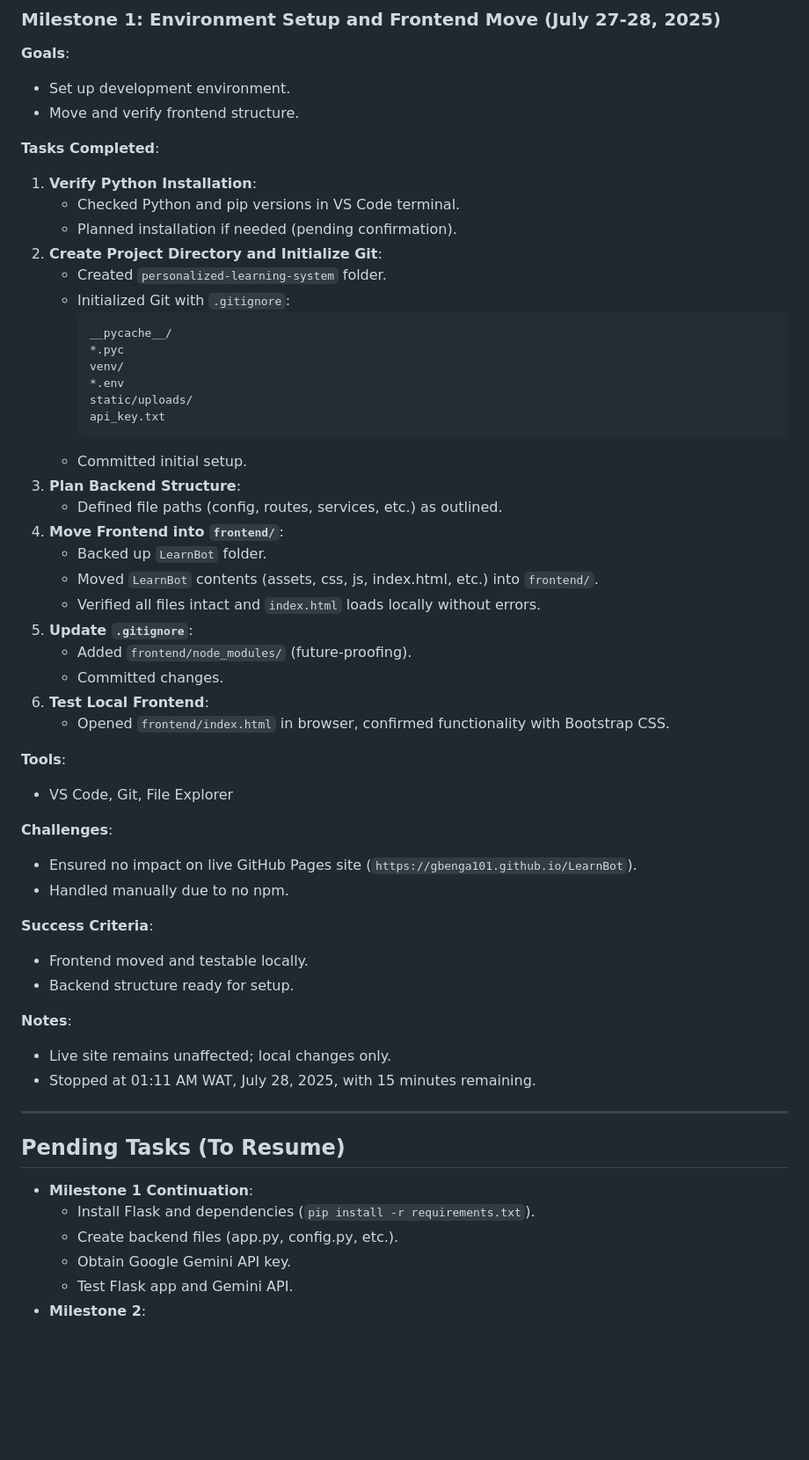
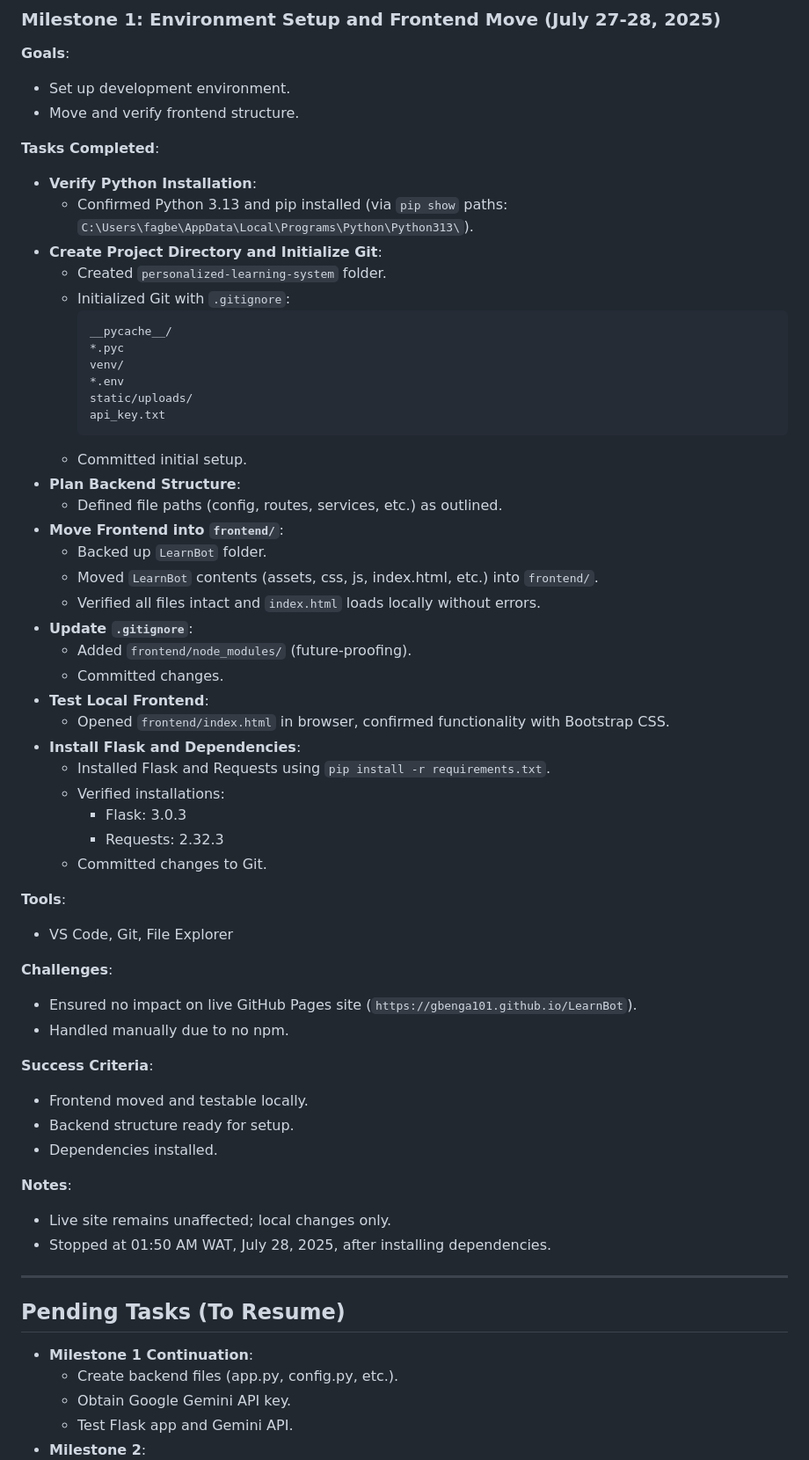
Before and after one commit to gbenga101/Full_LearnBot, a Markdown page: CHANGELOG.markdown, the part around one of its changes. Shown at 88% size. Drawn GitHub-style; blank space fills up the shorter version.

Commit message:
updating the markdown file

````diff
--- a/CHANGELOG.markdown
+++ b/CHANGELOG.markdown
@@ -54,32 +54,37 @@ This changelog documents the development process of the AI-Driven Personalized L
 - Move and verify frontend structure.
 
 **Tasks Completed**:
-1. **Verify Python Installation**:
-   - Checked Python and pip versions in VS Code terminal.
-   - Planned installation if needed (pending confirmation).
-2. **Create Project Directory and Initialize Git**:
-   - Created `personalized-learning-system` folder.
-   - Initialized Git with `.gitignore`:
-     ```
-     __pycache__/
-     *.pyc
-     venv/
-     *.env
-     static/uploads/
-     api_key.txt
-     ```
-   - Committed initial setup.
-3. **Plan Backend Structure**:
-   - Defined file paths (config, routes, services, etc.) as outlined.
-4. **Move Frontend into `frontend/`**:
-   - Backed up `LearnBot` folder.
-   - Moved `LearnBot` contents (assets, css, js, index.html, etc.) into `frontend/`.
-   - Verified all files intact and `index.html` loads locally without errors.
-5. **Update `.gitignore`**:
-   - Added `frontend/node_modules/` (future-proofing).
-   - Committed changes.
-6. **Test Local Frontend**:
-   - Opened `frontend/index.html` in browser, confirmed functionality with Bootstrap CSS.
+- **Verify Python Installation**:
+  - Confirmed Python 3.13 and pip installed (via `pip show` paths: `C:\Users\fagbe\AppData\Local\Programs\Python\Python313\`).
+- **Create Project Directory and Initialize Git**:
+  - Created `personalized-learning-system` folder.
+  - Initialized Git with `.gitignore`:
+    ```
+    __pycache__/
+    *.pyc
+    venv/
+    *.env
+    static/uploads/
+    api_key.txt
+    ```
+  - Committed initial setup.
+- **Plan Backend Structure**:
+  - Defined file paths (config, routes, services, etc.) as outlined.
+- **Move Frontend into `frontend/`**:
+  - Backed up `LearnBot` folder.
+  - Moved `LearnBot` contents (assets, css, js, index.html, etc.) into `frontend/`.
+  - Verified all files intact and `index.html` loads locally without errors.
+- **Update `.gitignore`**:
+  - Added `frontend/node_modules/` (future-proofing).
+  - Committed changes.
+- **Test Local Frontend**:
+  - Opened `frontend/index.html` in browser, confirmed functionality with Bootstrap CSS.
+- **Install Flask and Dependencies**:
+  - Installed Flask and Requests using `pip install -r requirements.txt`.
+  - Verified installations:
+    - Flask: 3.0.3
+    - Requests: 2.32.3
+  - Committed changes to Git.
 
 **Tools**:
 - VS Code, Git, File Explorer
@@ -91,17 +96,17 @@ This changelog documents the development process of the AI-Driven Personalized L
 **Success Criteria**:
 - Frontend moved and testable locally.
 - Backend structure ready for setup.
+- Dependencies installed.
 
 **Notes**:
 - Live site remains unaffected; local changes only.
-- Stopped at 01:11 AM WAT, July 28, 2025, with 15 minutes remaining.
+- Stopped at 01:50 AM WAT, July 28, 2025, after installing dependencies.
 
 ---
 
 ## **Pending Tasks (To Resume)**
 
 - **Milestone 1 Continuation**:
-  - Install Flask and dependencies (`pip install -r requirements.txt`).
   - Create backend files (app.py, config.py, etc.).
   - Obtain Google Gemini API key.
   - Test Flask app and Gemini API.
````
Also changed, not shown: other parts of CHANGELOG.markdown (+20 -20 lines).
